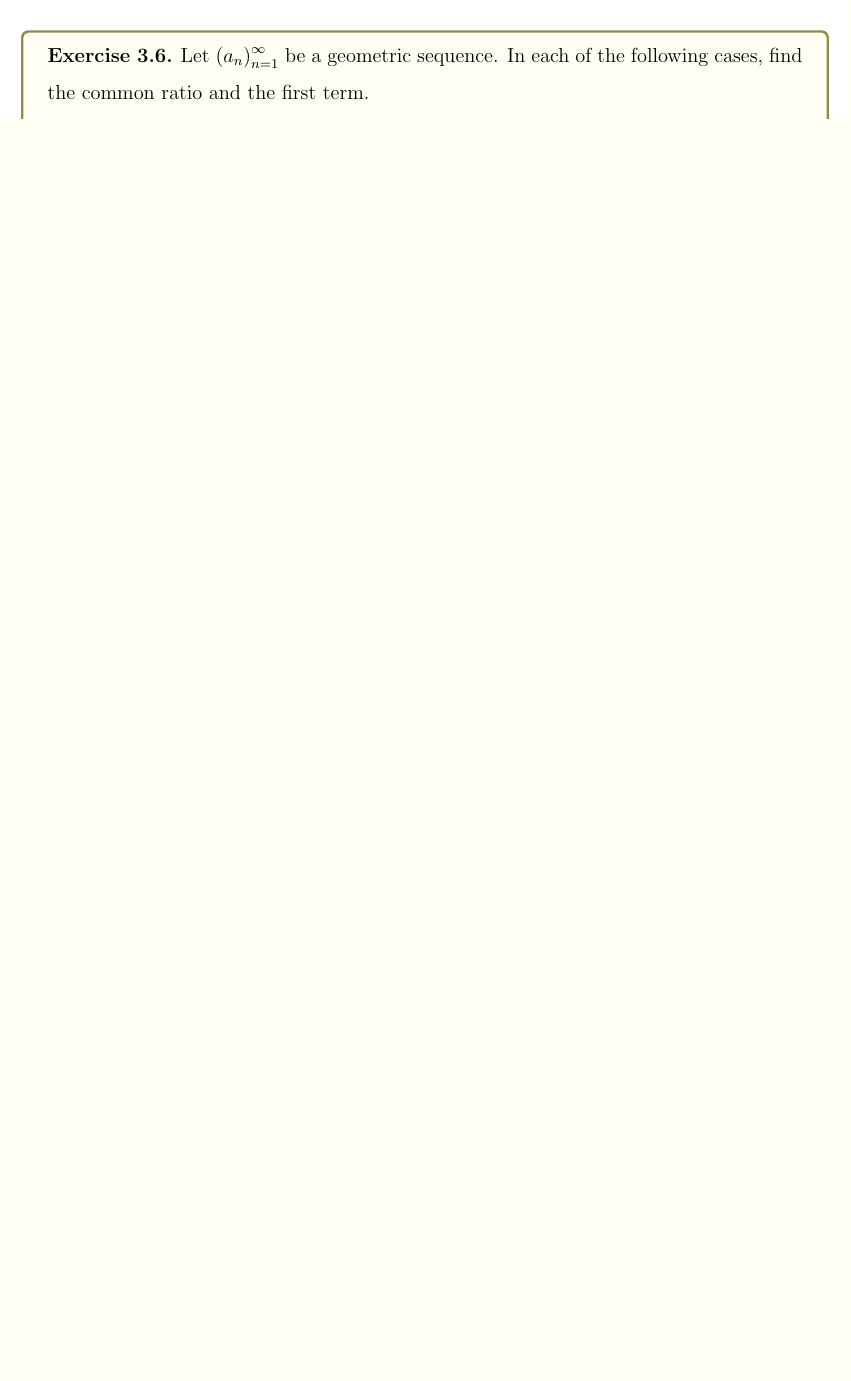
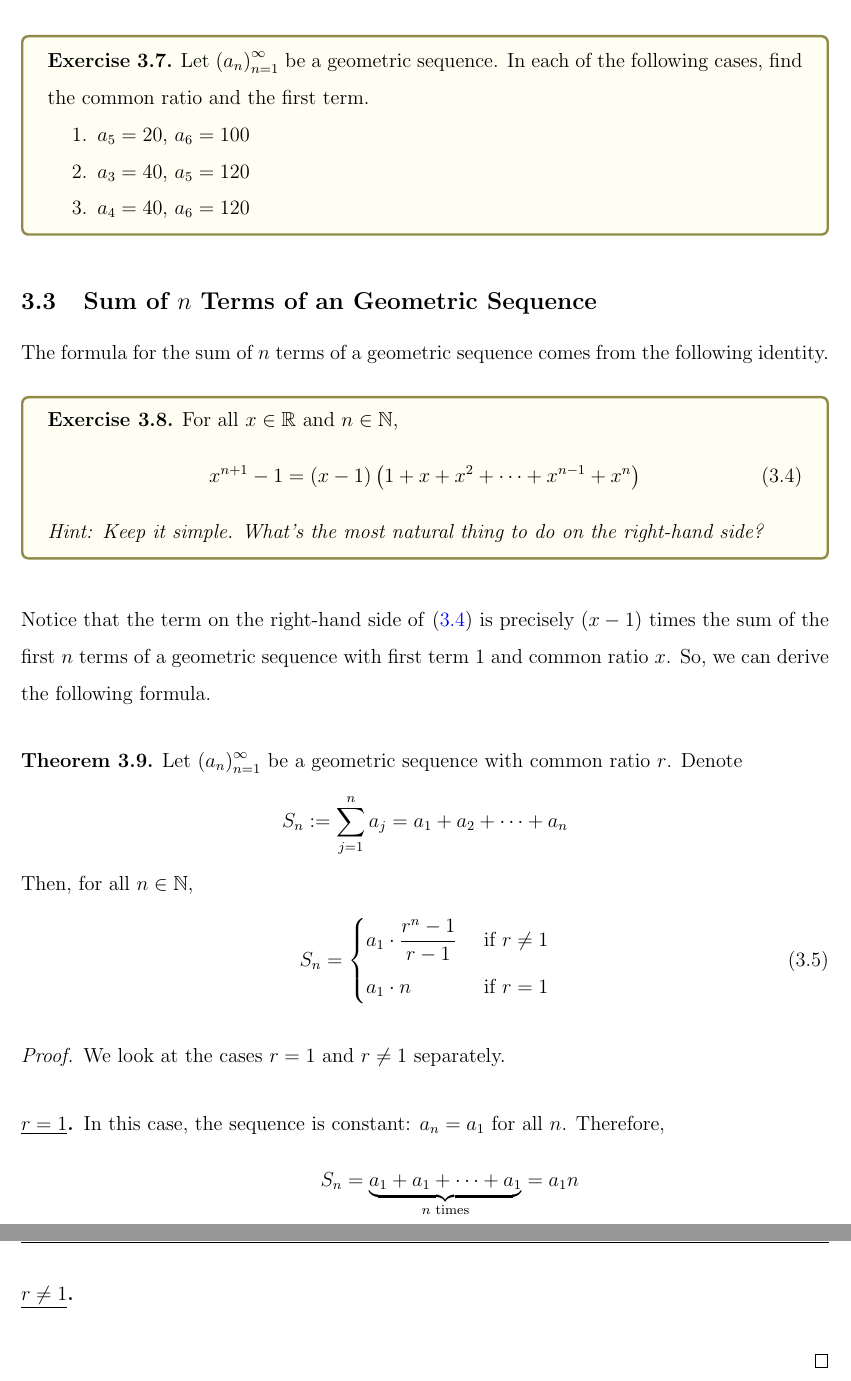
Before and after one commit to thefundamentaltheor3m/IB_AS_GS_Notes, a LaTeX document (main.tex, which reads GS.tex): part of page 9 of 9 before the commit and two parts of pages 10 and 11 of 11 after it, the two joined at a grey line, cut at the place of the change, the shorter picture padded with empty space. The pictures show the PDF file TeX_Outputs/main.pdf that the author committed with the source.

Commit message:
Session Live TeX GS

```diff
--- a/GS.tex
+++ b/GS.tex
@@ -82,3 +82,10 @@ In terms of exams, one can expect to see similar types of questions for arithmet
 
 It turns out that things can get slightly more complicated if you are given two terms that are an even number of terms apart.
 
+\begin{boxexample}
+    Let $\an$ be a geometric sequence with common ratio $r$. Given that $a_2 = 10$ and $a_6 = 160$, find $a_7$.
+    \begin{solution}
+        Since $a_6$ is $6 - 2 = 4$ terms away from $a_2$, one needs to multiply $a_2$ by $r$ \textit{four times} to get from $a_2$ to $a_6$. In mathematical terms, we have
+        \begin{align*}
+            a_6 &= a_2 \cdot r \cdot r \cdot r \cdot r \\
+            \iff r^4 &= \frac{160}{10} = 16 \\
@@ -85,6 +95,52 @@ It turns out that things can get slightly more complicated if you are given two
+    \end{solution}
+\end{boxexample}
+
 \begin{boxexercise}
     Let $\an$ be a geometric sequence. In each of the following cases, find the common ratio and the first term.
     \begin{enumerate}
-        \item
+        \item $a_5 = 20$, $a_6 = 100$
+        \item $a_3 = 40$, $a_5 = 120$
+        \item $a_4 = 40$, $a_6 = 120$
     \end{enumerate}
 \end{boxexercise}
+
+\subsection{Sum of $n$ Terms of an Geometric Sequence}
+
+The formula for the sum of $n$ terms of a geometric sequence comes from the following identity.
+
+\begin{boxexercise}
+    For all $x \in \R$ and $n \in \N$,
+    \begin{align}
+        x^{n + 1} - 1 &= \parenth{x - 1}\parenth{1 + x + x^2 + \cdots + x^{n-1} + x^n} \label{eq:id_xnp1-1}
+    \end{align}
+    \begin{hint}
+        Keep it simple. What's the most natural thing to do on the right-hand side?
+    \end{hint}
+\end{boxexercise}
+
+Notice that the term on the right-hand side of \eqref{eq:id_xnp1-1} is precisely $\parenth{x - 1}$ times the sum of the first $n$ terms of a geometric sequence with first term $1$ and common ratio $x$. So, we can derive the following formula.
+
+\begin{theorem}
+    Let $\an$ be a geometric sequence with common ratio $r$. Denote
+    \begin{align*}
+        S_n &:= \sum_{j=1}^n a_j = a_1 + a_2 + \cdots + a_n
+    \end{align*}
+    Then, for all $n \in \N$,
+    \begin{align}
+        S_n &=
+        \begin{cases}\displaystyle
+            a_1 \cdot \frac{r^n - 1}{r - 1} & \text{ if } r \neq 1 \\
+            a_1 \cdot n & \text{ if } r = 1
+        \end{cases}
+    \end{align}
+\end{theorem}
+\begin{proof}
+    We look at the cases $r = 1$ and $r \neq 1$ separately.
+    \begin{description}
+        \item[\underline{$r = 1$}.] In this case, the sequence is constant: $a_n = a_1$ for all $n$. Therefore,
+        \begin{align*}
+            S_n &= \underbrace{a_1 + a_1 + \cdots + a_1}_{n \text{ times}} = a_1n
+        \end{align*}
+        \item[\underline{$r \neq 1$}.]
+    \end{description}
+\end{proof}
```
Also changed, not shown: TeX_Outputs/main.pdf, GS.tex (3 more changed lines), 6 other files.
